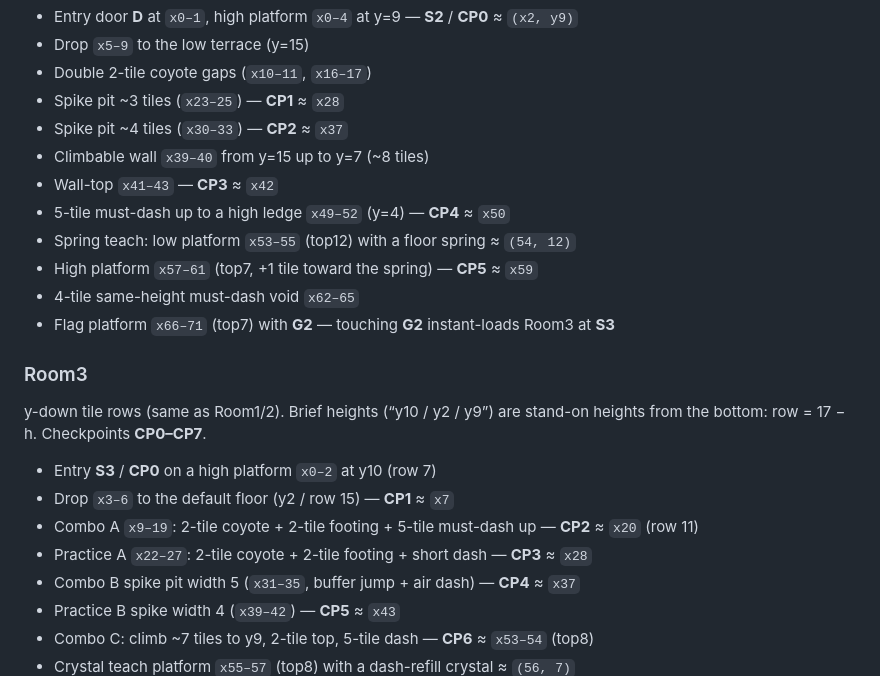
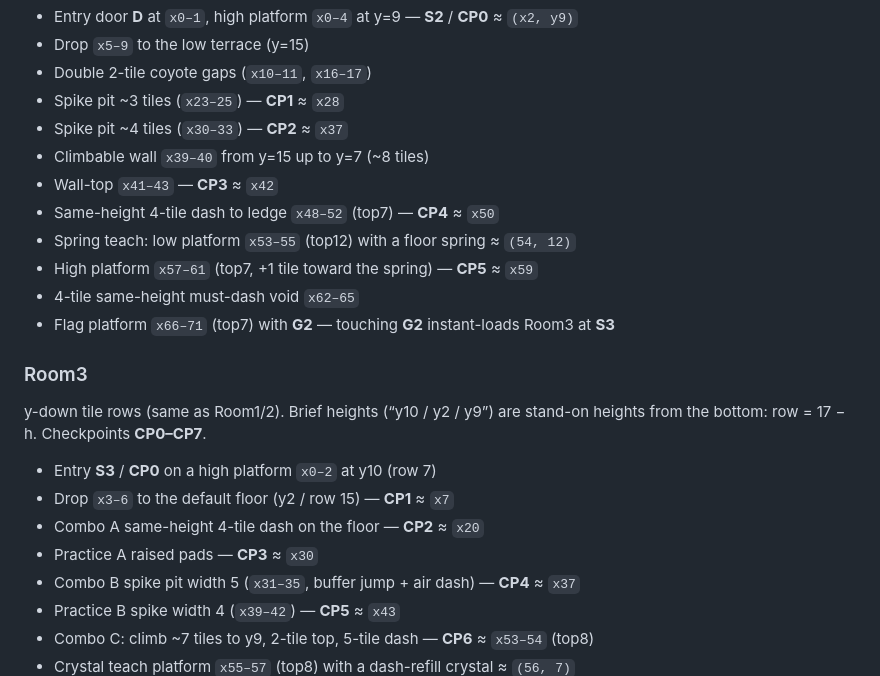
Before and after one commit to aabb111/celeste-web-v0, a Markdown page: README.md, the part around the change. Drawn GitHub-style.

Commit message:
Sync Room2/3 README with the rebased same-height dash layout.
Co-authored-by: badeline02zs-commits <badeline02zs-commits@users.noreply.github.com>

```diff
--- a/README.md
+++ b/README.md
@@ -49,7 +49,7 @@ y-down tile rows (same as Room1). Brief heights (“y8 / y10”) are stand-on he
 - Spike pit ~4 tiles (`x30–33`) — **CP2** ≈ `x37`
 - Climbable wall `x39–40` from y=15 up to y=7 (~8 tiles)
 - Wall-top `x41–43` — **CP3** ≈ `x42`
-- 5-tile must-dash up to a high ledge `x49–52` (y=4) — **CP4** ≈ `x50`
+- Same-height 4-tile dash to ledge `x48–52` (top7) — **CP4** ≈ `x50`
 - Spring teach: low platform `x53–55` (top12) with a floor spring ≈ `(54, 12)`
 - High platform `x57–61` (top7, +1 tile toward the spring) — **CP5** ≈ `x59`
 - 4-tile same-height must-dash void `x62–65`
@@ -61,8 +61,8 @@ y-down tile rows (same as Room1/2). Brief heights (“y10 / y2 / y9”) are stan
 
 - Entry **S3** / **CP0** on a high platform `x0–2` at y10 (row 7)
 - Drop `x3–6` to the default floor (y2 / row 15) — **CP1** ≈ `x7`
-- Combo A `x9–19`: 2-tile coyote + 2-tile footing + 5-tile must-dash up — **CP2** ≈ `x20` (row 11)
-- Practice A `x22–27`: 2-tile coyote + 2-tile footing + short dash — **CP3** ≈ `x28`
+- Combo A same-height 4-tile dash on the floor — **CP2** ≈ `x20`
+- Practice A raised pads — **CP3** ≈ `x30`
 - Combo B spike pit width 5 (`x31–35`, buffer jump + air dash) — **CP4** ≈ `x37`
 - Practice B spike width 4 (`x39–42`) — **CP5** ≈ `x43`
 - Combo C: climb ~7 tiles to y9, 2-tile top, 5-tile dash — **CP6** ≈ `x53–54` (top8)
```
